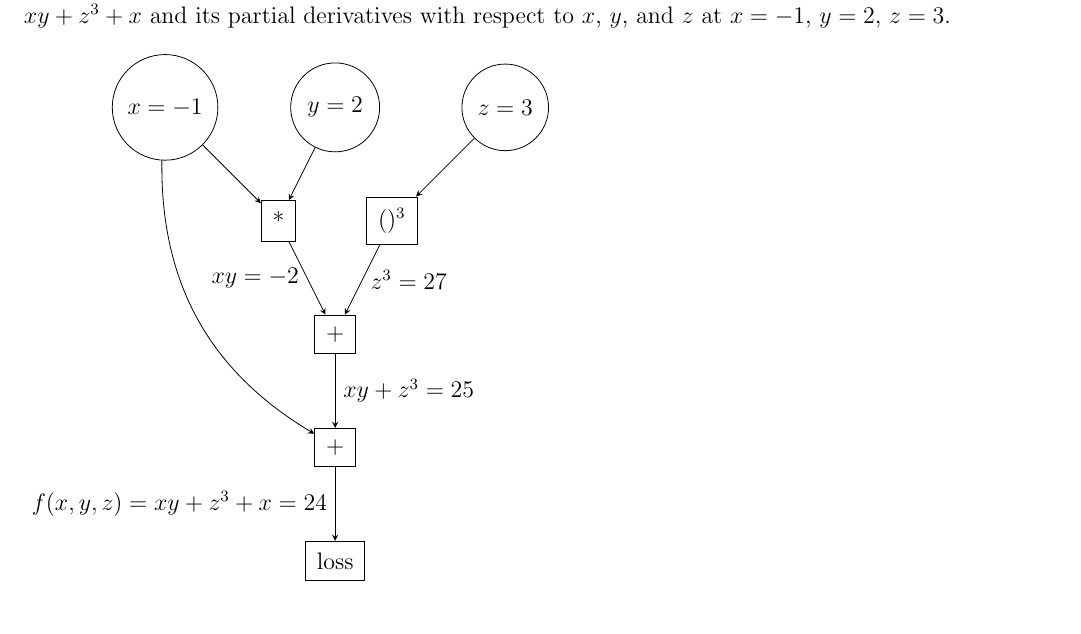
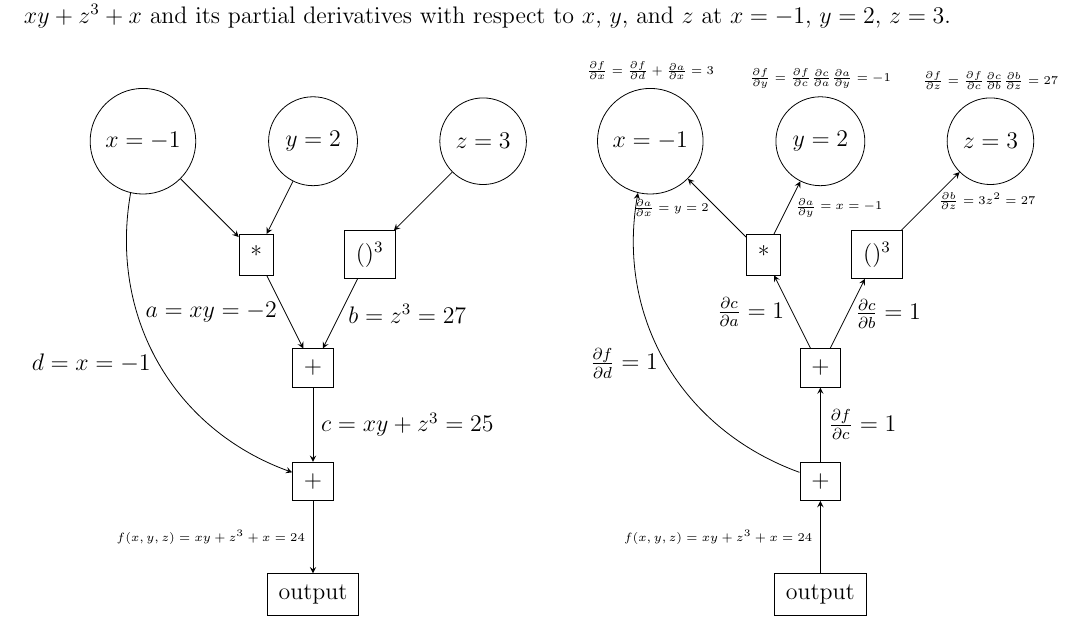
Before and after one commit to kumj2028/CSEN-5350-Application-of-Neural-Networks, a LaTeX problem sheet (homework4/homework4.tex): part of the page, cut so that both start at the same text. Compiled offline with pdfLaTeX.

Commit message:
homework4 done

```diff
--- a/homework4/homework4.tex
+++ b/homework4/homework4.tex
@@ -97,17 +97,39 @@ derivatives with respect to $x$, $y$, and $z$ at $x = -1$, $y = 2$, $z = 3$.\\\\
         \node[rec] (cube) at (4,6) {$()^3$};
         \node[rec] (add1) at (3,4) {+};
         \node[rec] (add2) at (3,2) {+};
-        \node[rec] (loss) at (3,0) {loss};
+        \node[rec] (output) at (3,0) {output};
 
         \draw [->] (x) to []node[]{} (mul);
         \draw [->] (y) to []node[]{} (mul);
         \draw [->] (z) to []node[]{} (cube);
-        \draw [->] (mul) to [left]node[]{$xy = -2$} (add1);
-        \draw [->] (cube) to [right]node[]{$z^3=27$} (add1);
-        \draw [->] (add1) to [right]node[]{$xy+z^3=25$} (add2);
-        \draw [->] (x) to [bend right]node[]{} (add2);
-        \draw [->] (add2) to [left]node[]{$f(x,y,z)=xy+z^3+x=24$} (loss);
+        \draw [->] (mul) to [left]node[]{$a = xy = -2$} (add1);
+        \draw [->] (cube) to [right]node[]{$b = z^3=27$} (add1);
+        \draw [->] (add1) to [right]node[]{$c = xy+z^3=25$} (add2);
+        \draw [->] (x) to [bend right=40,left]node[]{$d = x = -1$} (add2);
+        \draw [->] (add2) to [left]node[]{\tiny$f(x,y,z)=xy+z^3+x=24$} (output);
     \end{tikzpicture}
+    \qquad
+    \begin{tikzpicture}[>=stealth]
+      \node[ell,label={\tiny$\frac{\partial f}{\partial x}=\frac{\partial f}{\partial d} + \frac{\partial a}{\partial x} = 3$}] (x) at (0,8) {$x = -1$};
+      \node[ell,label={\tiny$\frac{\partial f}{\partial y}=\frac{\partial f}{\partial c}\frac{\partial c}{\partial a}\frac{\partial a}{\partial y} = -1$}] (y) at (3,8) {$y = 2$};
+      \node[ell,label={\tiny$\frac{\partial f}{\partial z}=\frac{\partial f}{\partial c}\frac{\partial c}{\partial b}\frac{\partial b}{\partial z} = 27$}] (z) at (6,8) {$z = 3$};
+
+      \node[rec] (mul) at (2,6) {*};
+      \node[rec] (cube) at (4,6) {$()^3$};
+      \node[rec] (add1) at (3,4) {+};
+      \node[rec] (add2) at (3,2) {+};
+      \node[rec] (output) at (3,0) {output};
+
+      \draw [<-] (x) to [left]node[]{\tiny$\frac{\partial a}{\partial x}=y=2$} (mul);
+      \draw [<-] (y) to [right]node[]{\tiny$\frac{\partial a}{\partial y}=x=-1$} (mul);
+      \draw [<-] (z) to [right]node[]{\tiny$\frac{\partial b}{\partial z}=3z^2=27$} (cube);
+      \draw [<-] (mul) to [left]node[]{$\frac{\partial c}{\partial a}=1$} (add1);
+      \draw [<-] (cube) to [right]node[]{$\frac{\partial c}{\partial b}=1$} (add1);
+      \draw [<-] (add1) to [right]node[]{$\frac{\partial f}{\partial c}=1$} (add2);
+      \draw [<-] (x) to [bend right=40,left]node[]{$\frac{\partial f}{\partial d} = 1$} (add2);
+      \draw [<-] (add2) to [left]node[]{\tiny$f(x,y,z)=xy+z^3+x=24$} (output);
+  \end{tikzpicture}
+
 
 \end{problem}
 % --------------------------------------------------------------
```
Also changed, not shown: homework4/comp_graph.png (added), homework4/homework4.pdf, 1 other file.
